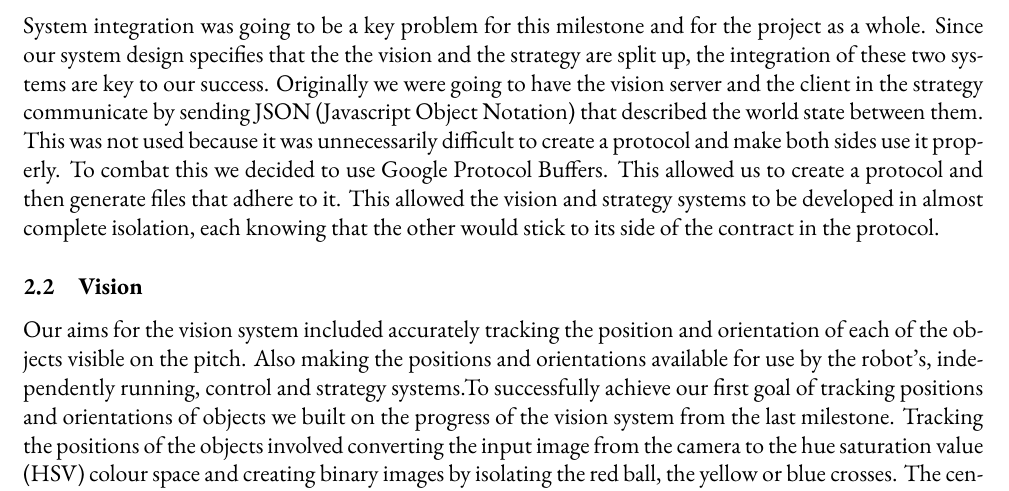
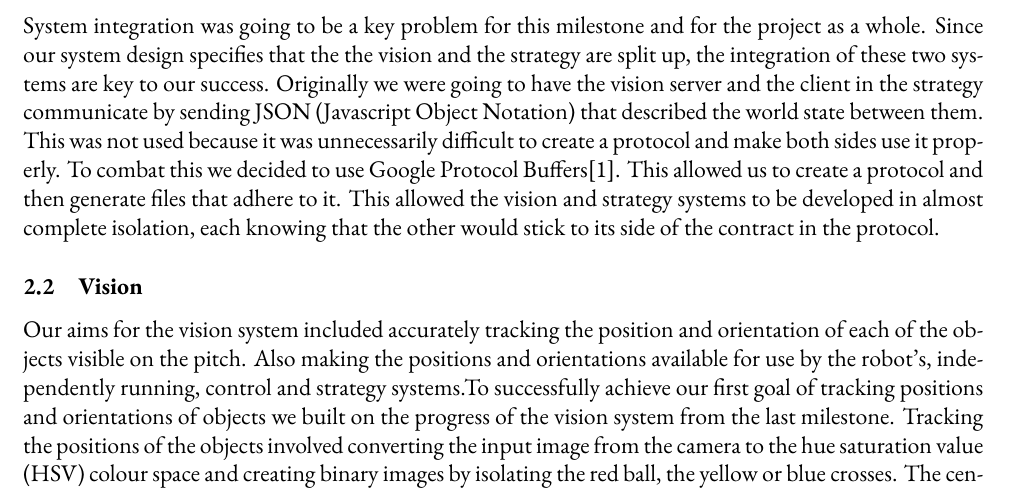
Before and after one commit to sdp-2011/sdp-4, a LaTeX document (docs/reports/group-report-2/essay.tex): part of page 2 of 6, cut so that both start at the same text. Compiled offline with LuaLaTeX; a missing font is replaced by an installed copy or a similar font.

Commit message:
Added references.

```diff
--- a/docs/reports/group-report-2/essay.tex
+++ b/docs/reports/group-report-2/essay.tex
@@ -82,18 +82,18 @@ the strategy enhanced.
 
 \subsection{Integration}
 
-System integration was going to be a key problem for this milestone and for
-the project as a whole. Since our system design specifies that the the vision
-and the strategy are split up, the integration of these two systems are key
-to our success. Originally we were going to have the vision server and the
-client in the strategy communicate by sending JSON (Javascript Object Notation)
-that described the world state between them. This was not used because it
-was unnecessarily difficult to create a protocol and make both sides use it
-properly. To combat this we decided to use Google Protocol Buffers. This allowed
-us to create a protocol and then generate files that adhere to it. This allowed
-the vision and strategy systems to be developed in almost complete isolation,
-each knowing that the other would stick to its side of the contract in the
-protocol.
+System integration was going to be a key problem for this milestone and
+for the project as a whole. Since our system design specifies that the the
+vision and the strategy are split up, the integration of these two systems
+are key to our success. Originally we were going to have the vision server
+and the client in the strategy communicate by sending JSON (Javascript Object
+Notation) that described the world state between them. This was not used
+because it was unnecessarily difficult to create a protocol and make both
+sides use it properly. To combat this we decided to use Google Protocol
+Buffers\cite{protobuf}. This allowed us to create a protocol and then generate
+files that adhere to it. This allowed the vision and strategy systems to be
+developed in almost complete isolation, each knowing that the other would stick
+to its side of the contract in the protocol.
 
 \subsection{Vision}
 
```
Also changed, not shown: docs/reports/group-report-2/essay.tex (10 more changed lines).
